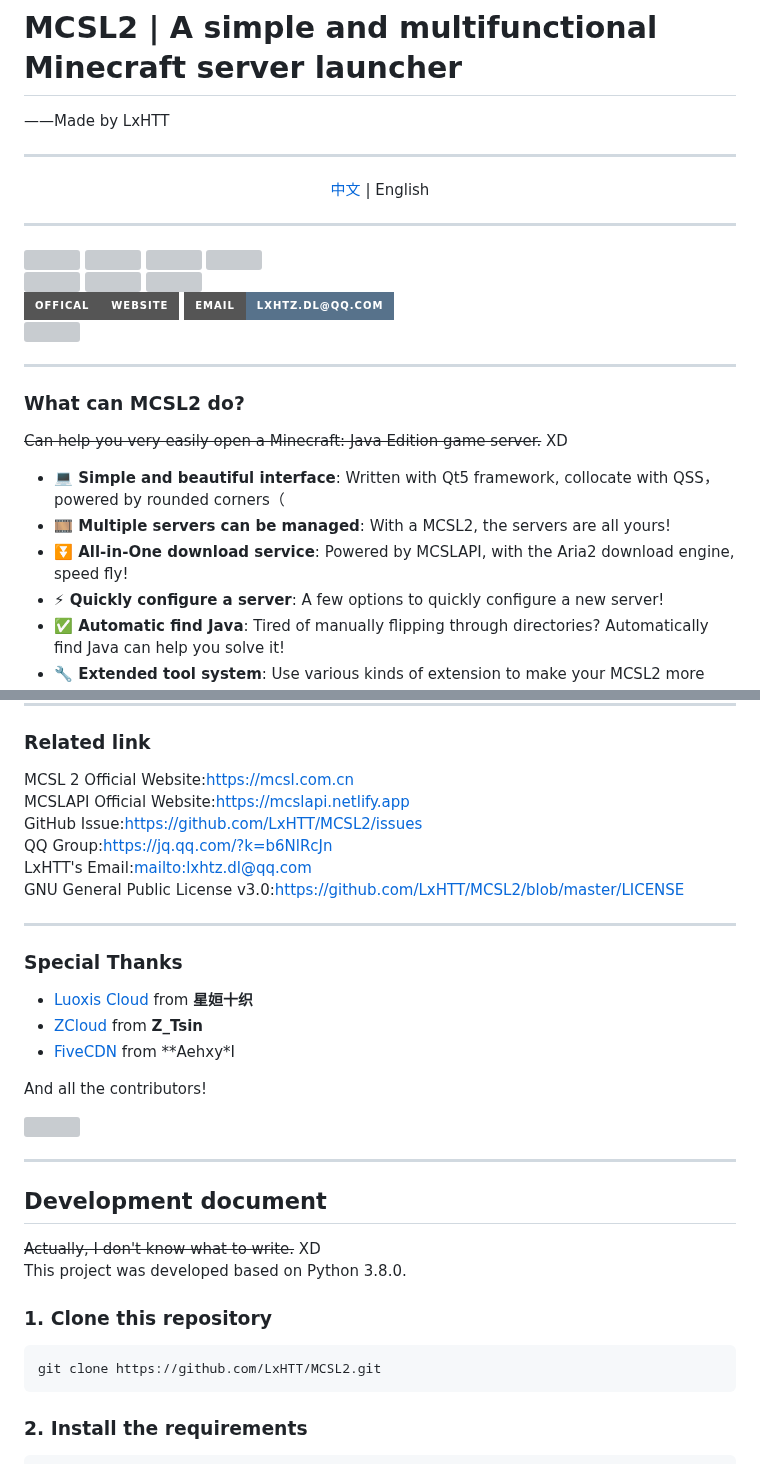
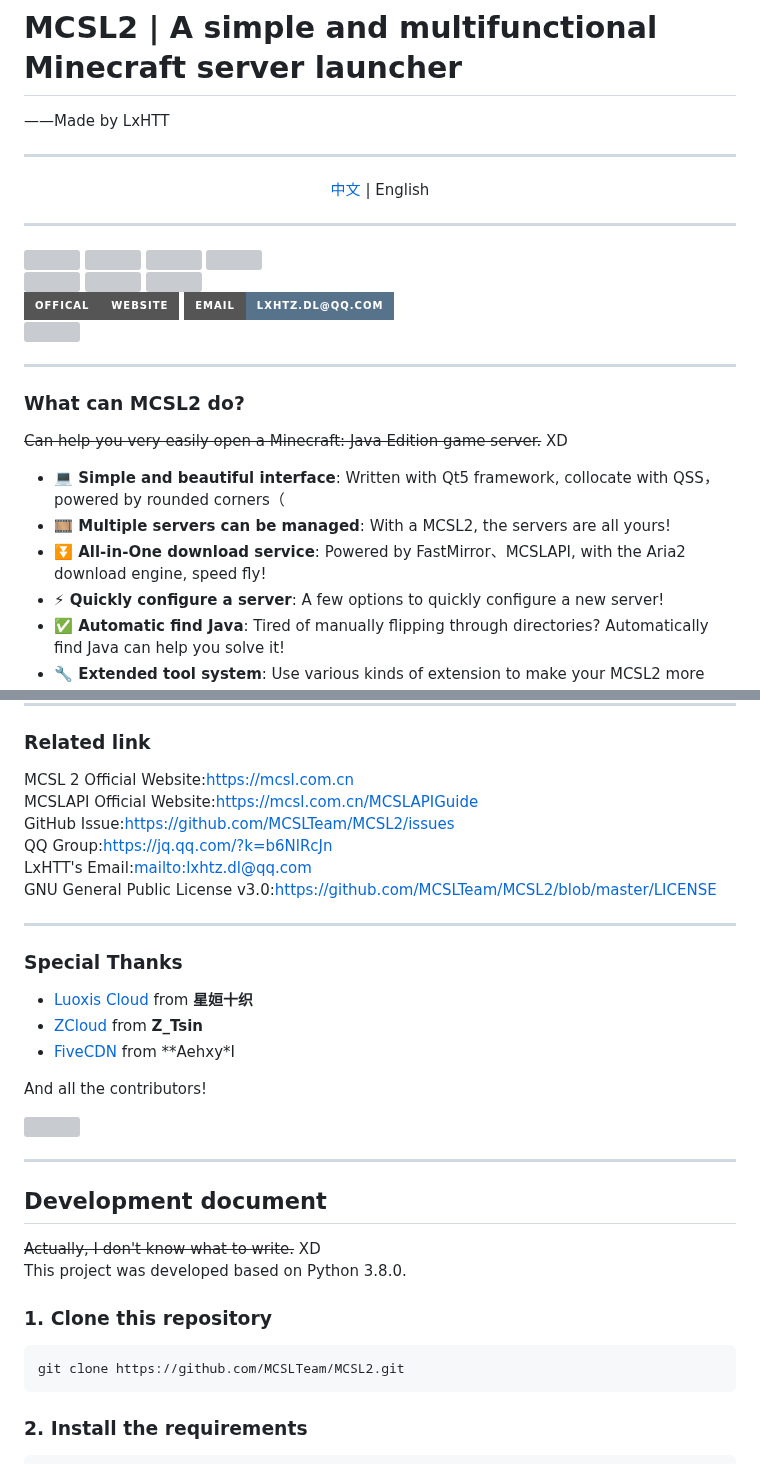
Before and after one commit to MCSLTeam/MCSL2, a Markdown page: README_EN.md, 2 parts joined by grey strips. GitHub-like rendering; badges without logos; grey boxes are pictures that could not be loaded.

````diff
--- a/README_EN.md
+++ b/README_EN.md
@@ -29,7 +29,7 @@ ___
 
  - **💻 Simple and beautiful interface**: Written with Qt5 framework, collocate with QSS，powered by rounded corners（
  - **🎞️ Multiple servers can be managed**: With a MCSL2, the servers are all yours!
- - **⏬ All-in-One download service**: Powered by MCSLAPI, with the Aria2 download engine, speed fly!
+ - **⏬ All-in-One download service**: Powered by FastMirror、MCSLAPI, with the Aria2 download engine, speed fly!
  - **⚡ Quickly configure a server**: A few options to quickly configure a new server!
  - **✅ Automatic find Java**: Tired of manually flipping through directories? Automatically find Java can help you solve it!
  - **🔧 Extended tool system**: Use various kinds of extension to make your MCSL2 more powerful!
@@ -42,11 +42,11 @@ ___
 ___
 ### Related link
 MCSL 2 Official Website:[https://mcsl.com.cn](https://mcsl.com.cn)
-MCSLAPI Official Website:[https://mcslapi.netlify.app](https://mcslapi.netlify.app/)
-GitHub Issue:[https://github.com/LxHTT/MCSL2/issues](https://github.com/LxHTT/MCSL2/issues)
+MCSLAPI Official Website:[https://mcsl.com.cn/MCSLAPIGuide](https://mcsl.com.cn/MCSLAPIGuide)
+GitHub Issue:[https://github.com/MCSLTeam/MCSL2/issues](https://github.com/MCSLTeam/MCSL2/issues)
 QQ Group:[https://jq.qq.com/?k=b6NlRcJn](https://jq.qq.com/?k=b6NlRcJn)
 LxHTT's Email:[mailto:lxhtz.dl@qq.com](mailto:lxhtz.dl@qq.com)
-GNU General Public License v3.0:[https://github.com/LxHTT/MCSL2/blob/master/LICENSE](https://github.com/LxHTT/MCSL2/blob/master/LICENSE)
+GNU General Public License v3.0:[https://github.com/MCSLTeam/MCSL2/blob/master/LICENSE](https://github.com/MCSLTeam/MCSL2/blob/master/LICENSE)
 ___
 ### Special Thanks
 
@@ -64,7 +64,7 @@ ___
 This project was developed based on Python 3.8.0.
 ### 1. Clone this repository
 ```commandline
-git clone https://github.com/LxHTT/MCSL2.git
+git clone https://github.com/MCSLTeam/MCSL2.git
 ```
 ### 2. Install the requirements
 ```commandline
````
Also changed, not shown: other parts of README_EN.md (+9 -9 lines), README.md (+14 -14 lines).
